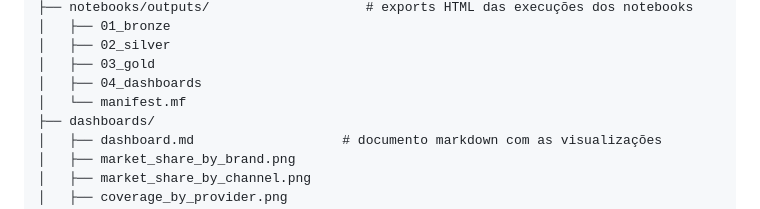
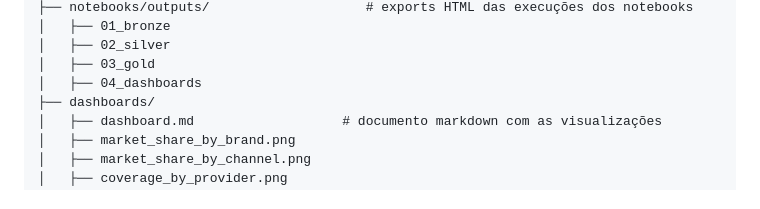
Before and after one commit to danrbueno/data-quality-challenge, a Markdown page: README.md, the part around the change. Rendered like a GitHub page.

Commit message:
Remove manifest.mf from README structure
Removed manifest.mf from the project structure.

```diff
--- a/README.md
+++ b/README.md
@@ -130,7 +130,6 @@ data-quality-challenge/
 │   ├── 02_silver
 │   ├── 03_gold
 │   ├── 04_dashboards
-│   └── manifest.mf
 ├── dashboards/
 │   ├── dashboard.md                   # documento markdown com as visualizações
 │   ├── market_share_by_brand.png
```
